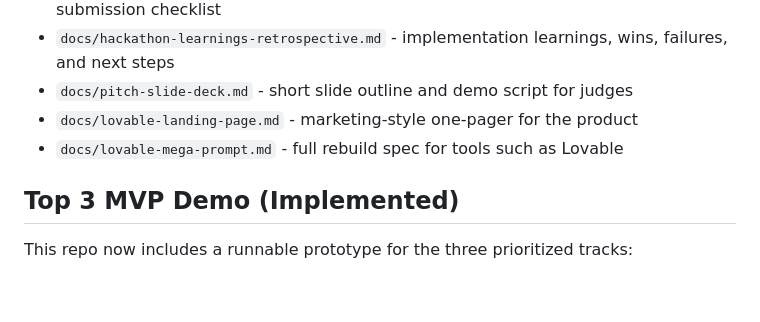
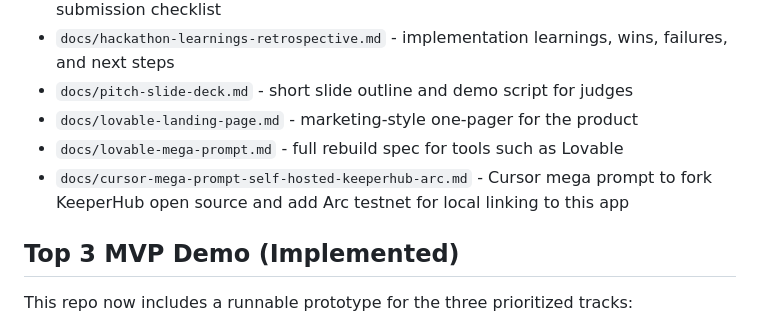
Before and after one commit to arunnadarasa/ethglobalkrump, a Markdown page: README.md, the part around the change. Drawn GitHub-style; blank space fills up the shorter version.

Commit message:
docs: add Cursor mega prompt for self-hosted KeeperHub + Arc
Made-with: Cursor

```diff
--- a/README.md
+++ b/README.md
@@ -26,6 +26,7 @@ An ETHGlobal-ready app that turns Krump culture into programmable commerce using
 - `docs/pitch-slide-deck.md` - short slide outline and demo script for judges
 - `docs/lovable-landing-page.md` - marketing-style one-pager for the product
 - `docs/lovable-mega-prompt.md` - full rebuild spec for tools such as Lovable
+- `docs/cursor-mega-prompt-self-hosted-keeperhub-arc.md` - Cursor mega prompt to fork KeeperHub open source and add Arc testnet for local linking to this app
 
 ## Top 3 MVP Demo (Implemented)
 
```
Also changed, not shown: docs/cursor-mega-prompt-self-hosted-keeperhub-arc.md (added, +77 -0 lines).
